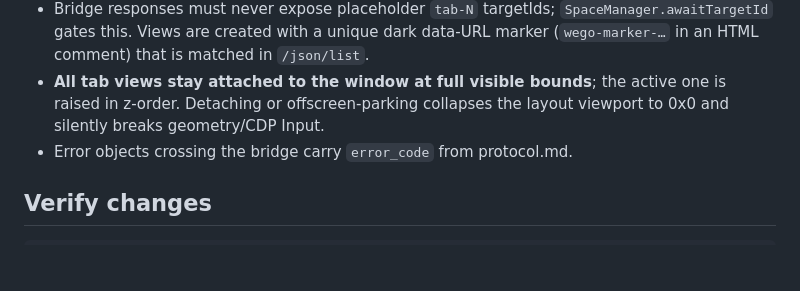
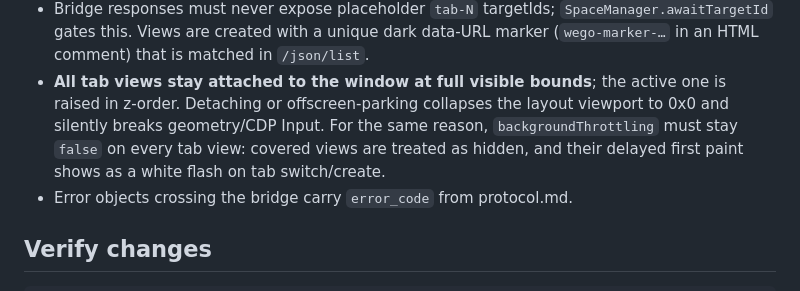
Before and after one commit to Vanzeren/wego, a Markdown page: AGENTS.md, the part around the change. Drawn GitHub-style; blank space fills up the shorter version.

Commit message:
AGENTS.md: backgroundThrottling invariant alongside stacked-views rule

```diff
--- a/AGENTS.md
+++ b/AGENTS.md
@@ -19,7 +19,10 @@ dependencies** — do not add any without explicit approval. Node ≥ 22, Electr
   in `/json/list`.
 - **All tab views stay attached to the window at full visible bounds**; the
   active one is raised in z-order. Detaching or offscreen-parking collapses
-  the layout viewport to 0x0 and silently breaks geometry/CDP Input.
+  the layout viewport to 0x0 and silently breaks geometry/CDP Input. For the
+  same reason, `backgroundThrottling` must stay `false` on every tab view:
+  covered views are treated as hidden, and their delayed first paint shows
+  as a white flash on tab switch/create.
 - Error objects crossing the bridge carry `error_code` from protocol.md.
 
 ## Verify changes
```
